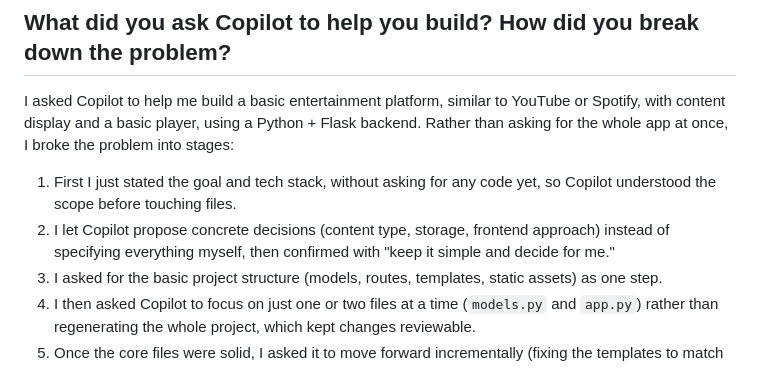
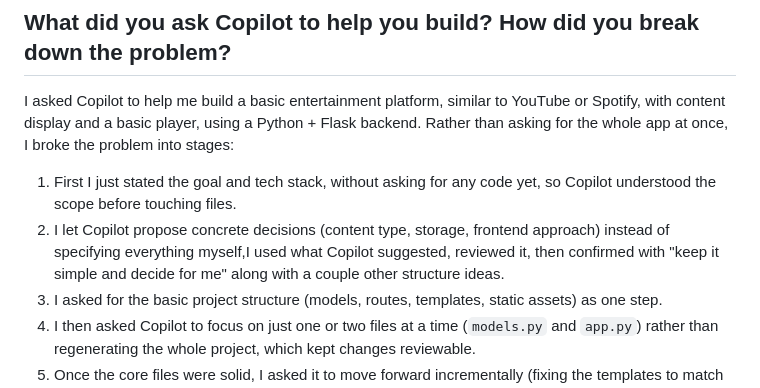
Before and after one commit to TLAllen662/GitHub-Copilot-and-Programming--Tanner-Allen, a Markdown page: REFLECTION.md, the part around the change. GitHub-like rendering.

Commit message:
update reflection

```diff
--- a/REFLECTION.md
+++ b/REFLECTION.md
@@ -9,8 +9,8 @@ than asking for the whole app at once, I broke the problem into stages:
 1. First I just stated the goal and tech stack, without asking for any code yet, so
    Copilot understood the scope before touching files.
 2. I let Copilot propose concrete decisions (content type, storage, frontend approach)
-   instead of specifying everything myself, then confirmed with "keep it simple and
-   decide for me."
+   instead of specifying everything myself,I used what Copilot suggested, reviewed it, then confirmed with "keep it simple and
+   decide for me" along with a couple other structure ideas.
 3. I asked for the basic project structure (models, routes, templates, static assets)
    as one step.
 4. I then asked Copilot to focus on just one or two files at a time (`models.py` and
```
